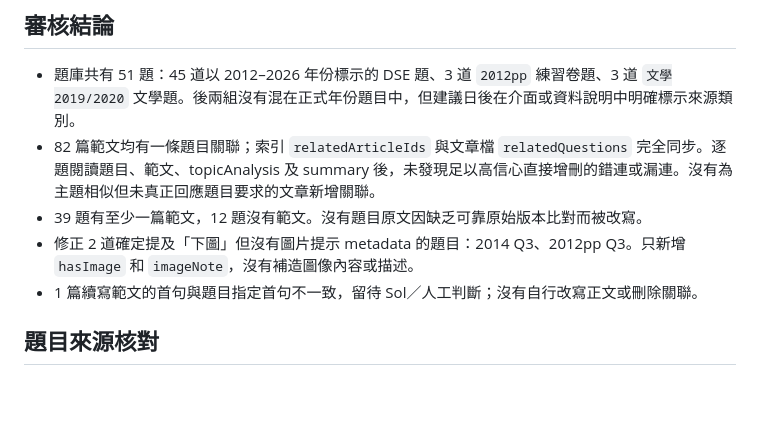
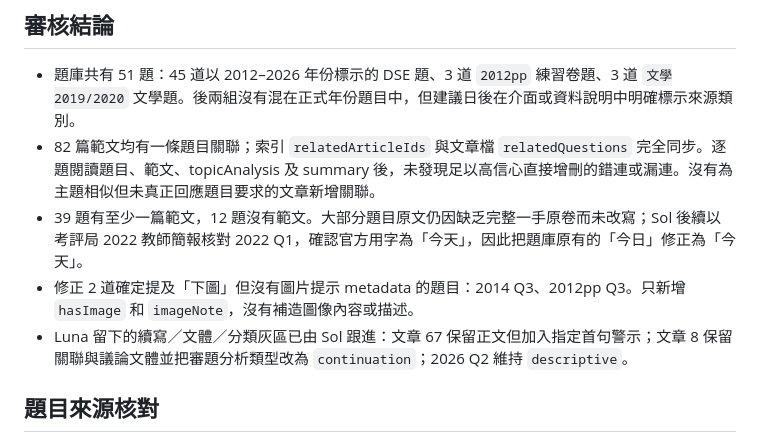
Before and after one commit to cheukwing129/DSEssayHub, a Markdown page: docs/question-bank-audit.md, the part around one of its changes. Drawn GitHub-style; blank space fills up the shorter version.

Commit message:
Resolve question audit review items

```diff
--- a/docs/question-bank-audit.md
+++ b/docs/question-bank-audit.md
@@ -7,9 +7,9 @@
 
 - 題庫共有 51 題：45 道以 2012–2026 年份標示的 DSE 題、3 道 `2012pp` 練習卷題、3 道 `文學2019/2020` 文學題。後兩組沒有混在正式年份題目中，但建議日後在介面或資料說明中明確標示來源類別。
 - 82 篇範文均有一條題目關聯；索引 `relatedArticleIds` 與文章檔 `relatedQuestions` 完全同步。逐題閱讀題目、範文、topicAnalysis 及 summary 後，未發現足以高信心直接增刪的錯連或漏連。沒有為主題相似但未真正回應題目要求的文章新增關聯。
-- 39 題有至少一篇範文，12 題沒有範文。沒有題目原文因缺乏可靠原始版本比對而被改寫。
+- 39 題有至少一篇範文，12 題沒有範文。大部分題目原文仍因缺乏完整一手原卷而未改寫；Sol 後續以考評局 2022 教師簡報核對 2022 Q1，確認官方用字為「今天」，因此把題庫原有的「今日」修正為「今天」。
 - 修正 2 道確定提及「下圖」但沒有圖片提示 metadata 的題目：2014 Q3、2012pp Q3。只新增 `hasImage` 和 `imageNote`，沒有補造圖像內容或描述。
-- 1 篇續寫範文的首句與題目指定首句不一致，留待 Sol／人工判斷；沒有自行改寫正文或刪除關聯。
+- Luna 留下的續寫／文體／分類灰區已由 Sol 跟進：文章 67 保留正文但加入指定首句警示；文章 8 保留關聯與議論文體並把審題分析類型改為 `continuation`；2026 Q2 維持 `descriptive`。
 
 ## 題目來源核對
 
```
Also changed, not shown: other parts of docs/question-bank-audit.md (+2 -39 lines).
